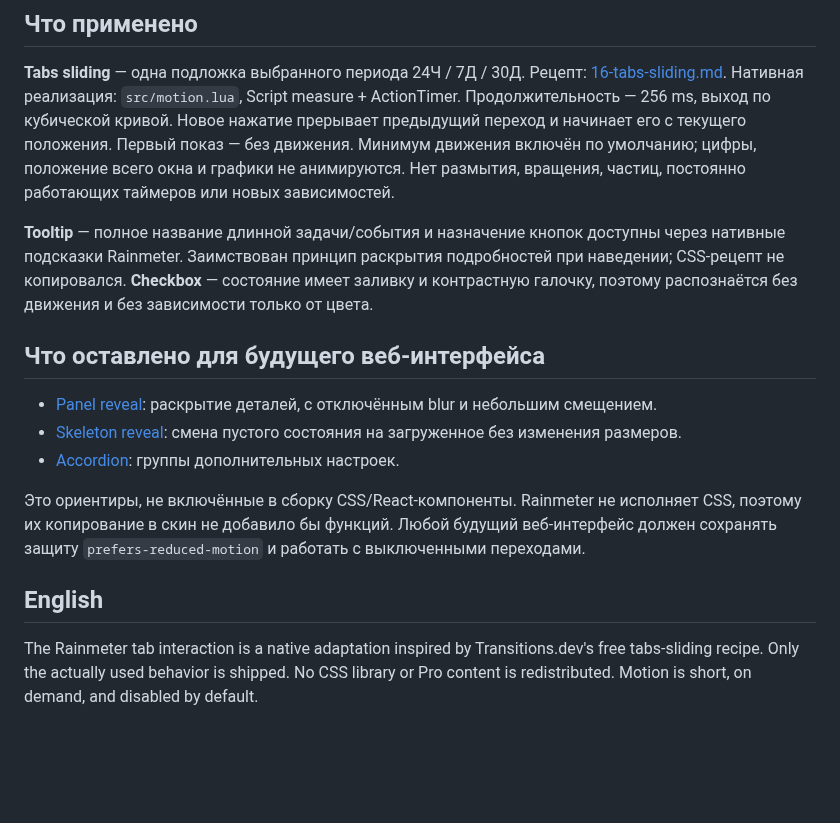
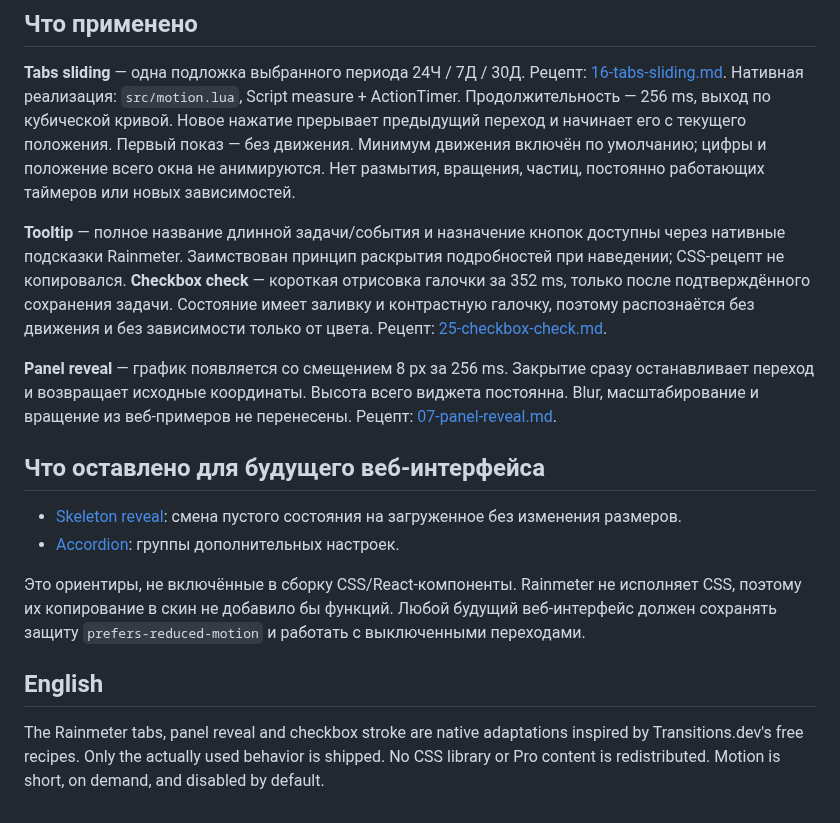
Before and after one commit to Mark11Butko/tihiy-den, a Markdown page: docs/MOTION.md, the part around the change. Rendered like a GitHub page; blank space fills up the shorter version.

```diff
--- a/docs/MOTION.md
+++ b/docs/MOTION.md
@@ -13,17 +13,23 @@
 Нативная реализация: `src/motion.lua`, Script measure + ActionTimer.
 Продолжительность — 256 ms, выход по кубической кривой. Новое нажатие прерывает
 предыдущий переход и начинает его с текущего положения. Первый показ — без движения.
-Минимум движения включён по умолчанию; цифры, положение всего окна и графики не анимируются.
+Минимум движения включён по умолчанию; цифры и положение всего окна не анимируются.
 Нет размытия, вращения, частиц, постоянно работающих таймеров или новых зависимостей.
 
 **Tooltip** — полное название длинной задачи/события и назначение кнопок доступны
 через нативные подсказки Rainmeter. Заимствован принцип раскрытия подробностей при наведении;
-CSS-рецепт не копировался. **Checkbox** — состояние имеет заливку и контрастную галочку,
-поэтому распознаётся без движения и без зависимости только от цвета.
+CSS-рецепт не копировался. **Checkbox check** — короткая отрисовка галочки за 352 ms,
+только после подтверждённого сохранения задачи. Состояние имеет заливку и контрастную
+галочку, поэтому распознаётся без движения и без зависимости только от цвета.
+Рецепт: [25-checkbox-check.md](https://github.com/Jakubantalik/transitions.dev/blob/main/skills/transitions-dev/25-checkbox-check.md).
+
+**Panel reveal** — график появляется со смещением 8 px за 256 ms.
+Закрытие сразу останавливает переход и возвращает исходные координаты.
+Высота всего виджета постоянна. Blur, масштабирование и вращение из веб-примеров
+не перенесены. Рецепт: [07-panel-reveal.md](https://github.com/Jakubantalik/transitions.dev/blob/main/skills/transitions-dev/07-panel-reveal.md).
 
 ## Что оставлено для будущего веб-интерфейса
 
-- [Panel reveal](https://github.com/Jakubantalik/transitions.dev/blob/main/skills/transitions-dev/07-panel-reveal.md): раскрытие деталей, с отключённым blur и небольшим смещением.
 - [Skeleton reveal](https://github.com/Jakubantalik/transitions.dev/blob/main/skills/transitions-dev/14-skeleton-reveal.md): смена пустого состояния на загруженное без изменения размеров.
 - [Accordion](https://github.com/Jakubantalik/transitions.dev/blob/main/skills/transitions-dev/21-accordion.md): группы дополнительных настроек.
 
@@ -33,6 +39,6 @@ CSS-рецепт не копировался. **Checkbox** — состояни
 
 ## English
 
-The Rainmeter tab interaction is a native adaptation inspired by Transitions.dev's
-free tabs-sliding recipe. Only the actually used behavior is shipped. No CSS library
+The Rainmeter tabs, panel reveal and checkbox stroke are native adaptations inspired
+by Transitions.dev's free recipes. Only the actually used behavior is shipped. No CSS library
 or Pro content is redistributed. Motion is short, on demand, and disabled by default.
```
Also changed, not shown: README.md (+3 -3 lines), docs/VALIDATION.md (+9 -5 lines), docs/preview-v1.2.png, 7 other files.
